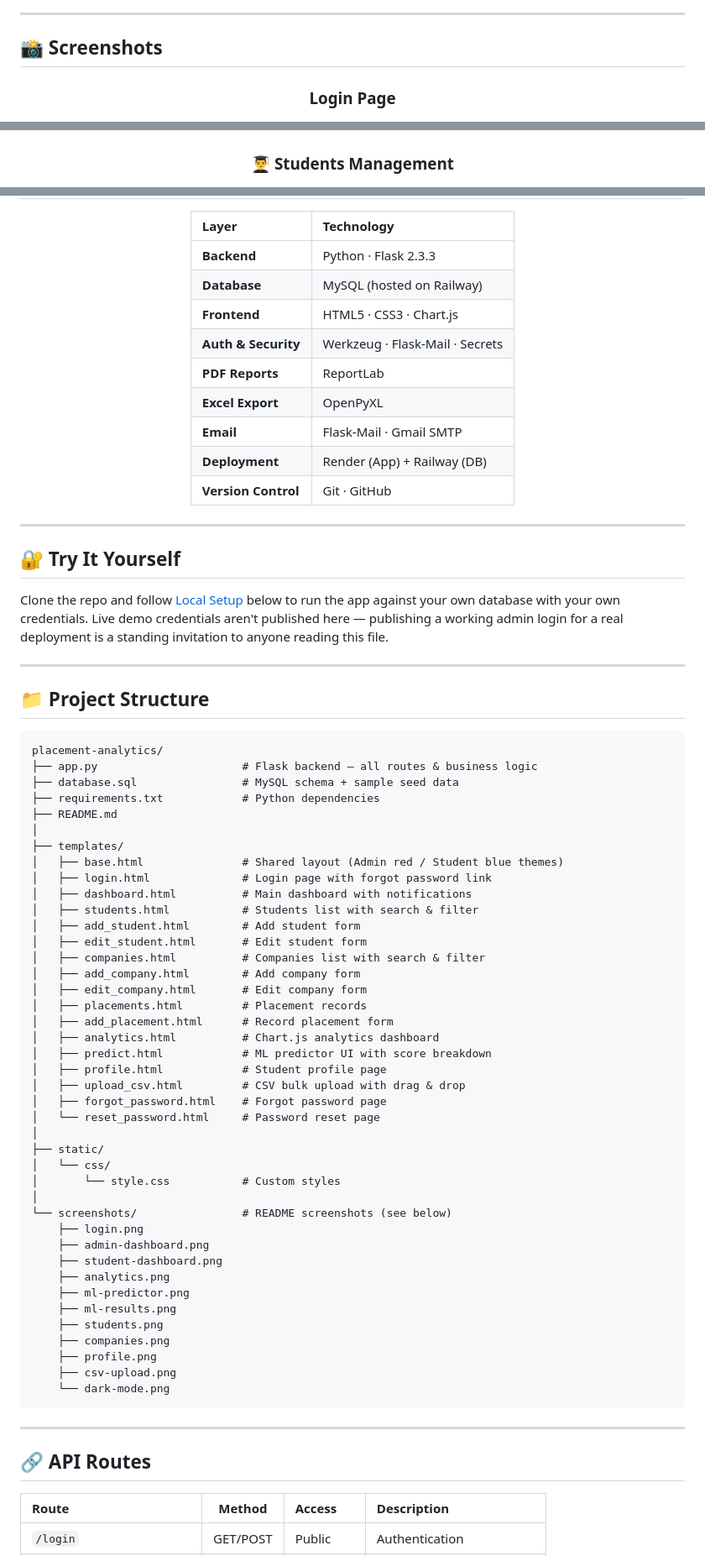
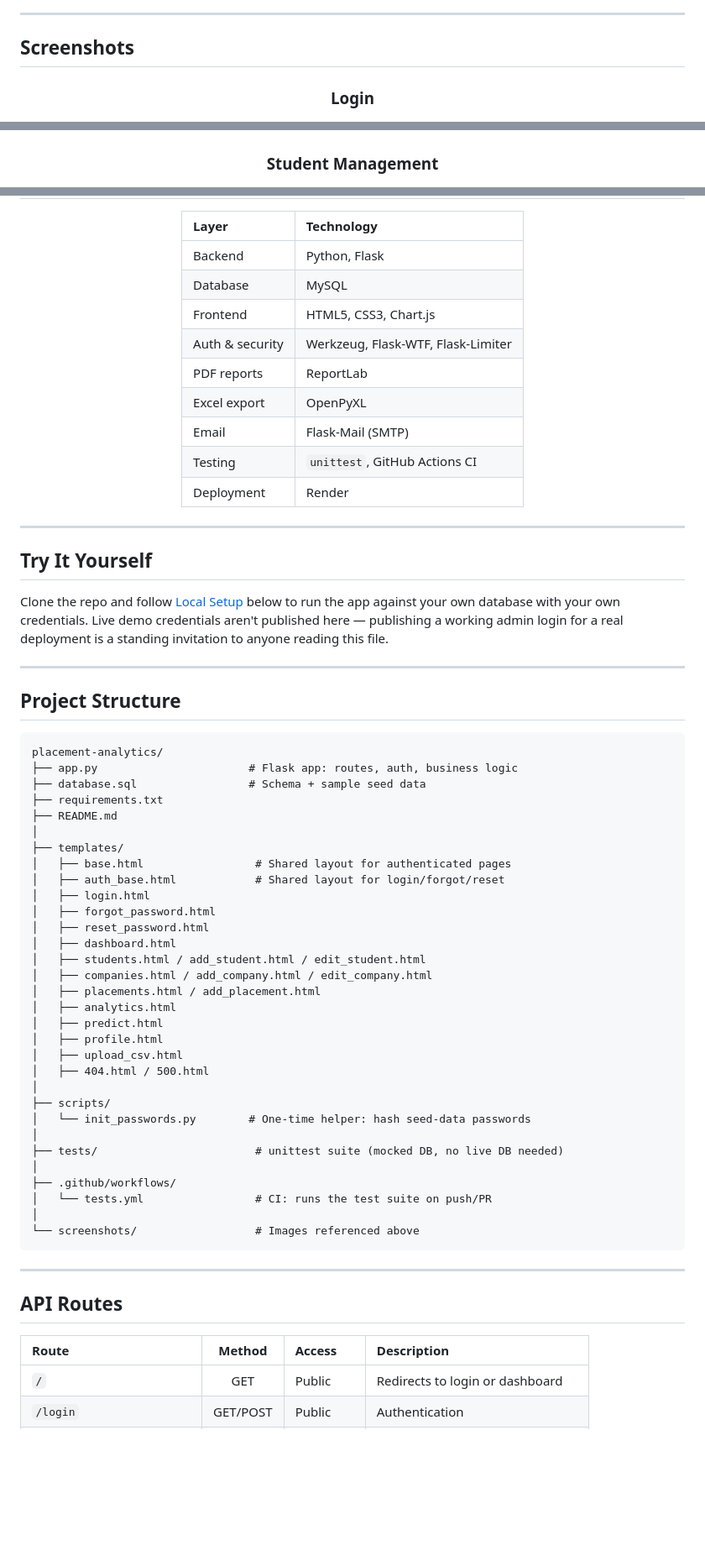
Before and after one commit to govindturkar69-crypto/Placement-Analytics, a Markdown page: README.md, 3 parts joined by grey strips. Shown at 84% size. Rendered like a GitHub page; blank space fills up the shorter version.

````diff
--- a/README.md
+++ b/README.md
@@ -21,10 +19,10 @@
 
 ---
 
-## 📸 Screenshots
+## Screenshots
 
 <div align="center">
 
-### Login Page
+### Login
 ![Login Page](screenshots/login.png)
 
@@ -44,5 +42,5 @@
 ![ML Results](screenshots/ml-result.png)
 
-### 👨‍🎓 Students Management
+### Student Management
 ![Students](screenshots/students.png)
 
@@ -153,19 +148,19 @@ Our advanced **6-factor weighted scoring model** predicts placement chances with
 
 | Layer | Technology |
 |:---|:---|
-| **Backend** | Python · Flask 2.3.3 |
-| **Database** | MySQL (hosted on Railway) |
-| **Frontend** | HTML5 · CSS3 · Chart.js |
-| **Auth & Security** | Werkzeug · Flask-Mail · Secrets |
-| **PDF Reports** | ReportLab |
-| **Excel Export** | OpenPyXL |
-| **Email** | Flask-Mail · Gmail SMTP |
-| **Deployment** | Render (App) + Railway (DB) |
-| **Version Control** | Git · GitHub |
+| Backend | Python, Flask |
+| Database | MySQL |
+| Frontend | HTML5, CSS3, Chart.js |
+| Auth & security | Werkzeug, Flask-WTF, Flask-Limiter |
+| PDF reports | ReportLab |
+| Excel export | OpenPyXL |
+| Email | Flask-Mail (SMTP) |
+| Testing | `unittest`, GitHub Actions CI |
+| Deployment | Render |
 
 </div>
 
 ---
 
-## 🔐 Try It Yourself
+## Try It Yourself
 
@@ -173,56 +168,47 @@ Clone the repo and follow [Local Setup](#️-local-setup) below to run the app a
 
 ---
 
-## 📁 Project Structure
+## Project Structure
 
 ```
 placement-analytics/
-├── app.py                      # Flask backend — all routes & business logic
-├── database.sql                # MySQL schema + sample seed data
-├── requirements.txt            # Python dependencies
+├── app.py                       # Flask app: routes, auth, business logic
+├── database.sql                 # Schema + sample seed data
+├── requirements.txt
 ├── README.md
 │
 ├── templates/
-│   ├── base.html               # Shared layout (Admin red / Student blue themes)
-│   ├── login.html              # Login page with forgot password link
-│   ├── dashboard.html          # Main dashboard with notifications
-│   ├── students.html           # Students list with search & filter
-│   ├── add_student.html        # Add student form
-│   ├── edit_student.html       # Edit student form
-│   ├── companies.html          # Companies list with search & filter
-│   ├── add_company.html        # Add company form
-│   ├── edit_company.html       # Edit company form
-│   ├── placements.html         # Placement records
-│   ├── add_placement.html      # Record placement form
-│   ├── analytics.html          # Chart.js analytics dashboard
-│   ├── predict.html            # ML predictor UI with score breakdown
-│   ├── profile.html            # Student profile page
-│   ├── upload_csv.html         # CSV bulk upload with drag & drop
-│   ├── forgot_password.html    # Forgot password page
-│   └── reset_password.html     # Password reset page
+│   ├── base.html                 # Shared layout for authenticated pages
+│   ├── auth_base.html            # Shared layout for login/forgot/reset
+│   ├── login.html
+│   ├── forgot_password.html
+│   ├── reset_password.html
+│   ├── dashboard.html
+│   ├── students.html / add_student.html / edit_student.html
+│   ├── companies.html / add_company.html / edit_company.html
+│   ├── placements.html / add_placement.html
+│   ├── analytics.html
+│   ├── predict.html
+│   ├── profile.html
+│   ├── upload_csv.html
+│   ├── 404.html / 500.html
 │
-├── static/
-│   └── css/
-│       └── style.css           # Custom styles
+├── scripts/
+│   └── init_passwords.py        # One-time helper: hash seed-data passwords
 │
-└── screenshots/                # README screenshots (see below)
-    ├── login.png
-    ├── admin-dashboard.png
-    ├── student-dashboard.png
-    ├── analytics.png
-    ├── ml-predictor.png
-    ├── ml-results.png
-    ├── students.png
-    ├── companies.png
-    ├── profile.png
-    ├── csv-upload.png
-    └── dark-mode.png
+├── tests/                        # unittest suite (mocked DB, no live DB needed)
+│
+├── .github/workflows/
+│   └── tests.yml                 # CI: runs the test suite on push/PR
+│
+└── screenshots/                  # Images referenced above
 ```
 
 ---
 
-## 🔗 API Routes
+## API Routes
 
 | Route | Method | Access | Description |
 |:---|:---:|:---|:---|
+| `/` | GET | Public | Redirects to login or dashboard |
 | `/login` | GET/POST | Public | Authentication |
````
Also changed, not shown: other parts of README.md (+125 -180 lines).
